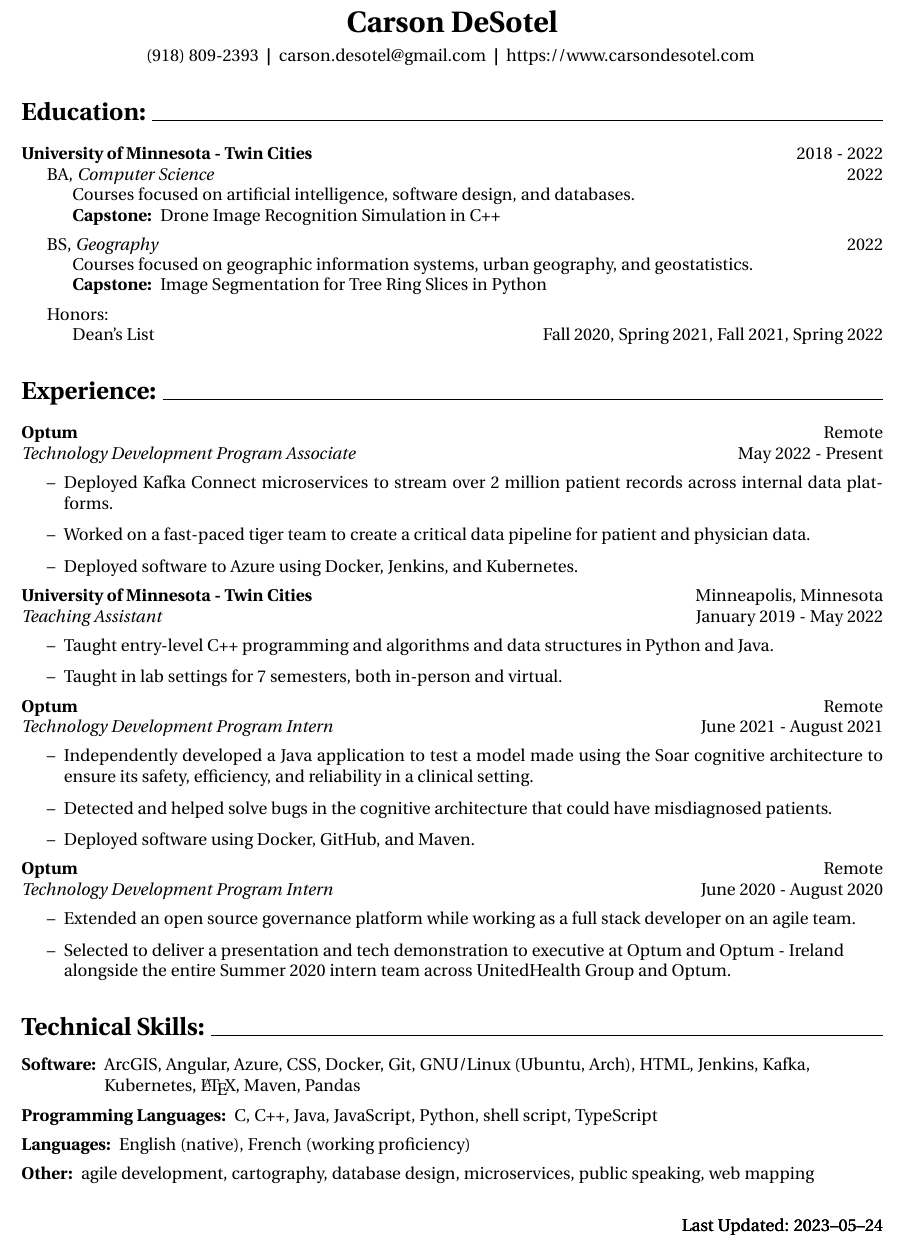
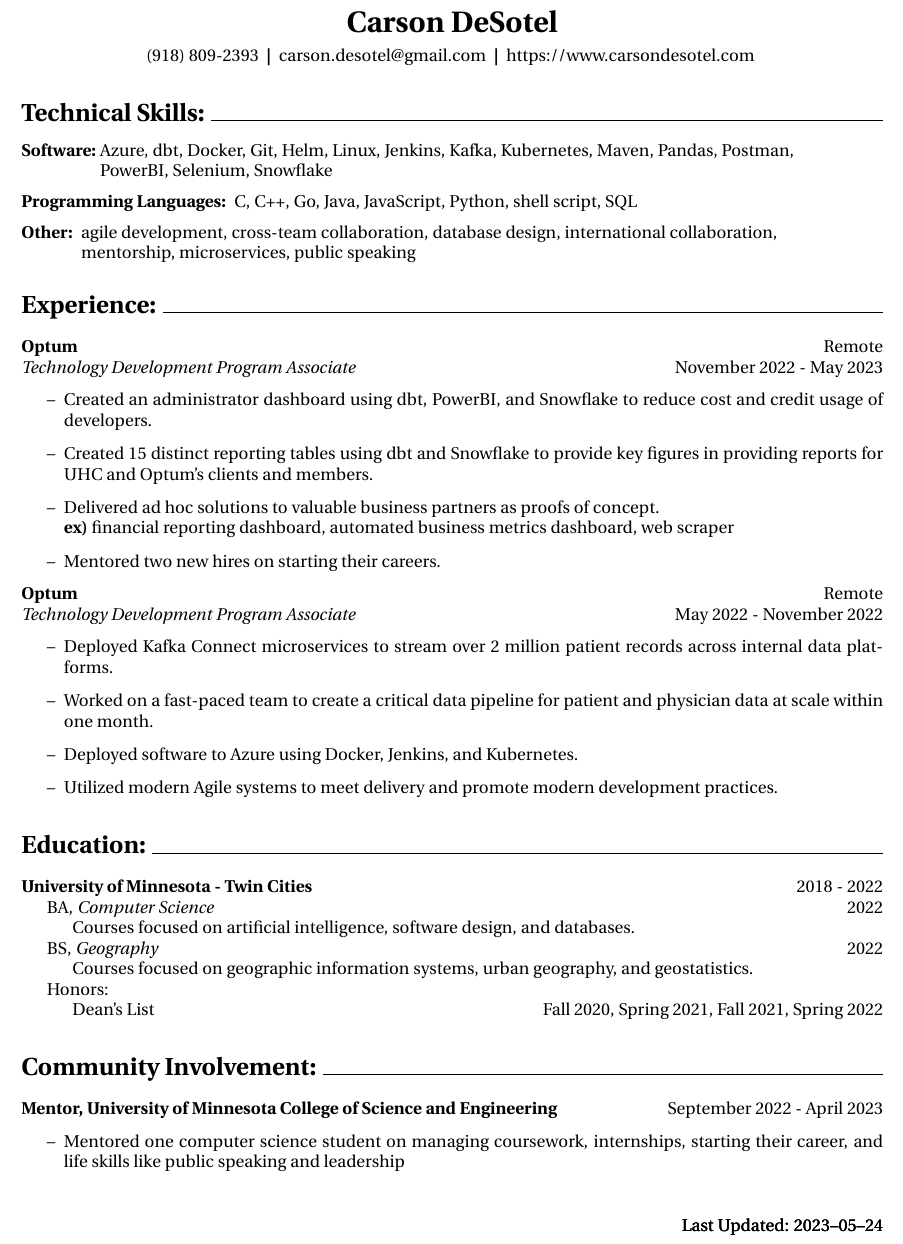
Before and after one commit to Carson-DeSotel/resume, a LaTeX CV (resume.tex): part of the page, cut so that both start at the same text. Compiled offline with pdfLaTeX.

Commit message:
updates resume

```diff
--- a/resume.tex
+++ b/resume.tex
@@ -41,86 +41,106 @@
 
 	\end{center}
 
+	\section*{Technical Skills: \hrulefill}
+		\begin{tabular}{@{}l@{\ }l}
+		% \textbf{Software: } & ArcGIS, Angular, Azure, CSS, Docker, Git, GNU/Linux (Ubuntu, Arch), HTML, Jenkins, Kafka, \\ & Kubernetes, \LaTeX, Maven, Pandas
+		\textbf{Software:} & Azure, dbt, Docker, Git, Helm, Linux, Jenkins, Kafka, Kubernetes, Maven, Pandas, Postman, \\ & PowerBI, Selenium, Snowflake
+		\end{tabular}
+
+		\vspace{5pt}
+		\noindent
+		\begin{tabular}{@{}l@{\ }l}
+		\textbf{Programming Languages: } & C, C++, Go, Java, JavaScript, Python, shell script, SQL\\
+		\end{tabular}
+
+		% \vspace{5pt}
+		% \noindent
+		% \begin{tabular}{@{}l@{\ }l}
+		% \textbf{Languages: } & English (native), French (working proficiency) \\
+		% \end{tabular}
+
+		\vspace{5pt}
+		\noindent
+		\begin{tabular}{@{}l@{\ }l}
+		\textbf{Other: } &  agile development, cross-team collaboration, database design, international collaboration, \\ & mentorship, microservices, public speaking \\
+		\end{tabular}
+
+\section*{Experience: \hrulefill}
+		\noindent
+		\textbf{Optum} \hfill Remote \\
+		\textit{Technology Development Program Associate} \hfill November 2022 - May 2023
+		\begin{enumerate}[label=--]
+			\item Created an administrator dashboard using dbt, PowerBI, and Snowflake to reduce cost and credit usage of developers.
+			\item Created 15 distinct reporting tables using dbt and Snowflake to provide key figures in providing reports for UHC and Optum's clients and members.
+			% \item Created several scripts to help manage dbt and Snowflake workflows.
+			\item Delivered ad hoc solutions to valuable business partners as proofs of concept. \\ \textbf{ex)} financial reporting dashboard, automated business metrics dashboard, web scraper
+			\item Mentored two new hires on starting their careers.
+		\end{enumerate}
+
+		\noindent
+		\textbf{Optum} \hfill Remote \\
+		\textit{Technology Development Program Associate} \hfill May 2022 - November 2022
+		\begin{enumerate}[label=--]
+			\item Deployed Kafka Connect microservices to stream over 2 million patient records across internal data platforms.
+			\item Worked on a fast-paced team to create a critical data pipeline for patient and physician data at scale within one month.
+			\item Deployed software to Azure using Docker, Jenkins, and Kubernetes.
+			\item Utilized modern Agile systems to meet delivery and promote modern development practices.
+		\end{enumerate}
+
+		% \noindent
+		% \textbf{University of Minnesota - Twin Cities} \hfill Minneapolis, Minnesota \\
+		% \textit{Teaching Assistant} \hfill January 2019 - May 2022
+		% \begin{enumerate}[label=--]
+		% 	 \item Taught entry-level C++ programming and algorithms and data structures in Python and Java.
+		%	 \item Taught in lab settings for 7 semesters, both in-person and virtual.
+		% \end{enumerate}
+
+		% \noindent
+		% \textbf{Optum} \hfill Remote \\
+		% \textit{Technology Development Program Intern} \hfill June 2021 - August 2021
+		% \begin{enumerate}[label=--]
+		%	 \item Independently developed a Java application to test a model made using the Soar cognitive architecture to ensure its safety, efficiency, and reliability in a clinical setting.
+		%	 \item Detected and helped solve bugs in the cognitive architecture that could have misdiagnosed patients.
+		%	 \item Deployed software using Docker, GitHub, and Maven.
+		% \end{enumerate}
+
+		% \noindent
+		% \textbf{Optum} \hfill Remote \\
+		% \textit{Technology Development Program Intern} \hfill June 2020 - August 2020
+		% \begin{enumerate}[label=--]
+		%	 \item Extended an open source governance platform while working as a full stack developer on an agile team.
+		% 	 \item Selected to deliver a presentation and tech demonstration to executive at Optum and Optum - Ireland \\ alongside the entire Summer 2020 intern team across UnitedHealth Group and Optum.
+		% \end{enumerate}
+
 	\section*{Education: \hrulefill}
 		\textbf{University of Minnesota - Twin Cities} \hfill 2018 - 2022 \\
 		\indent BA, \textit{Computer Science} \hfill 2022 \\
-		\indent \indent Courses focused on artificial intelligence, software design, and databases. \\
-		\indent \indent
-		\begin{tabular}{@{}l@{\ }l}
-		\textbf{Capstone: } & Drone Image Recognition Simulation in C++ \\
-		\end{tabular}
-		\vspace{5pt}
+		\indent \indent Courses focused on artificial intelligence, software design, and databases.
+		% \indent \indent
+		% \begin{tabular}{@{}l@{\ }l}
+		% \textbf{Capstone: } & Drone Image Recognition Simulation in C++ \\
+		% \end{tabular}
+		% \vspace{5pt}
 
 		\indent BS, \textit{Geography} \hfill 2022 \\
-		\indent \indent Courses focused on geographic information systems, urban geography, and geostatistics. \\
-		\indent \indent
-		\begin{tabular}{@{}l@{\ }l}
-		\textbf{Capstone: } & Image Segmentation for Tree Ring Slices in Python\\
-		\end{tabular}
+		\indent \indent Courses focused on geographic information systems, urban geography, and geostatistics.
+		% \indent \indent
+		% \begin{tabular}{@{}l@{\ }l}
+		% \textbf{Capstone: } & Image Segmentation for Tree Ring Slices in Python\\
+		% \end{tabular}
 
-		\vspace{5pt}
+		% \vspace{5pt}
 		\indent
 		{Honors: }\\
 		\indent \indent
 		{Dean's List} \hfill Fall 2020, Spring 2021, Fall 2021, Spring 2022
 
-	\section*{Experience: \hrulefill}
-		\noindent
-		\textbf{Optum} \hfill Remote \\
-		\textit{Technology Development Program Associate} \hfill May 2022 - Present
+	\section*{Community Involvement: \hrulefill}
+		\textbf{Mentor, University of Minnesota College of Science and Engineering} \hfill September 2022 - April 2023
 		\begin{enumerate}[label=--]
-			\item Deployed Kafka Connect microservices to stream over 2 million patient records across internal data platforms.
-			\item Worked on a fast-paced tiger team to create a critical data pipeline for patient and physician data.
-			\item Deployed software to Azure using Docker, Jenkins, and Kubernetes.
+			\item Mentored one computer science student on managing coursework, internships, starting their career, and life skills like public speaking and leadership
 		\end{enumerate}
 
-		\noindent
-		\textbf{University of Minnesota - Twin Cities} \hfill Minneapolis, Minnesota \\
-		\textit{Teaching Assistant} \hfill January 2019 - May 2022
-		\begin{enumerate}[label=--]
-			\item Taught entry-level C++ programming and algorithms and data structures in Python and Java.
-			\item Taught in lab settings for 7 semesters, both in-person and virtual.
-		\end{enumerate}
-
-		\noindent
-		\textbf{Optum} \hfill Remote \\
-		\textit{Technology Development Program Intern} \hfill June 2021 - August 2021
-		\begin{enumerate}[label=--]
-			\item Independently developed a Java application to test a model made using the Soar cognitive architecture to ensure its safety, efficiency, and reliability in a clinical setting.
-			\item Detected and helped solve bugs in the cognitive architecture that could have misdiagnosed patients.
-			\item Deployed software using Docker, GitHub, and Maven.
-		\end{enumerate}
-
-		\noindent
-		\textbf{Optum} \hfill Remote \\
-		\textit{Technology Development Program Intern} \hfill June 2020 - August 2020
-		\begin{enumerate}[label=--]
-			\item Extended an open source governance platform while working as a full stack developer on an agile team.
-			\item Selected to deliver a presentation and tech demonstration to executive at Optum and Optum - Ireland \\ alongside the entire Summer 2020 intern team across UnitedHealth Group and Optum.
-		\end{enumerate}
-
-	\section*{Technical Skills: \hrulefill}
-		\begin{tabular}{@{}l@{\ }l}
-		\textbf{Software: } & ArcGIS, Angular, Azure, CSS, Docker, Git, GNU/Linux (Ubuntu, Arch), HTML, Jenkins, Kafka, \\ & Kubernetes, \LaTeX, Maven, Pandas
-		\end{tabular}
-
-		\vspace{5pt}
-		\noindent
-		\begin{tabular}{@{}l@{\ }l}
-		\textbf{Programming Languages: } & C, C++, Java, JavaScript, Python, shell script, TypeScript\\
-		\end{tabular}
-
-		\vspace{5pt}
-		\noindent
-		\begin{tabular}{@{}l@{\ }l}
-		\textbf{Languages: } & English (native), French (working proficiency) \\
-		\end{tabular}
-
-		\vspace{5pt}
-		\noindent
-		\begin{tabular}{@{}l@{\ }l}
-		\textbf{Other: } &  agile development, cartography, database design, microservices, public speaking, web mapping \\
-		\end{tabular}
 
 %	\section*{Open Source Projects: \hrulefill}
 %		\textbf{Personal Website} \hfill January 2019 - present \\
```
Also changed, not shown: 2023-05-24_CarsonDeSotel_resume.pdf (added), resume.pdf (deleted), 2 other files.
